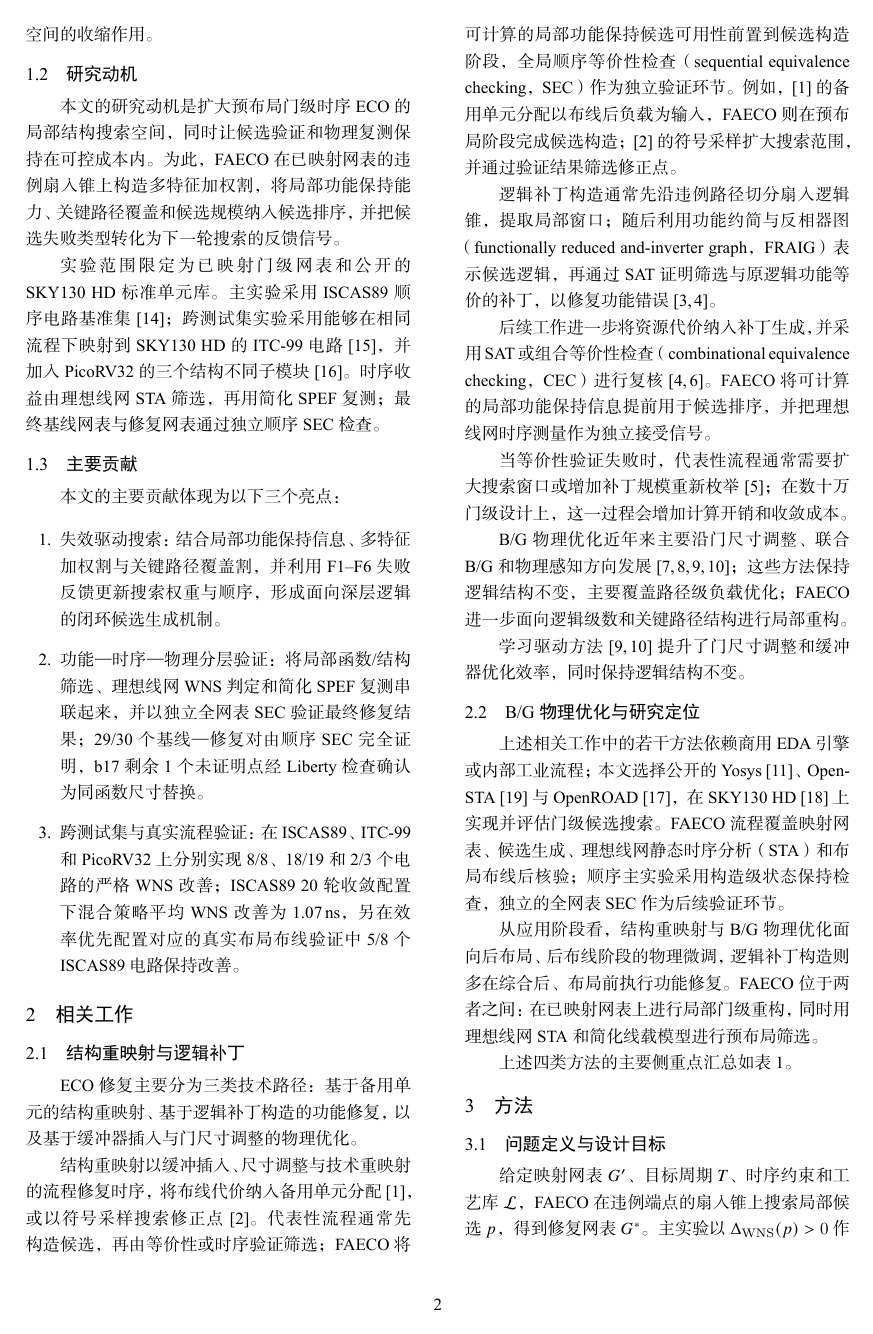
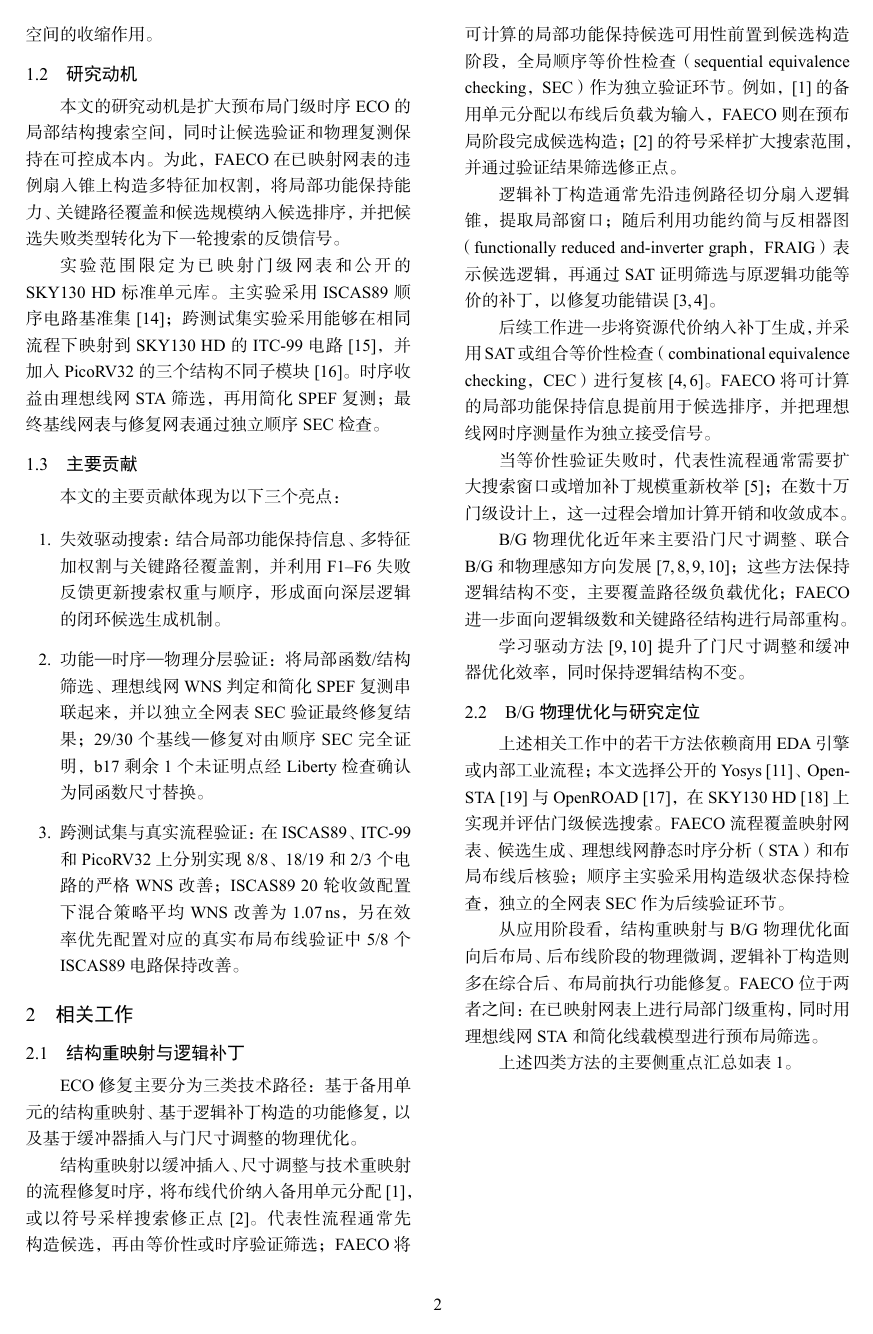
Before and after one commit to Toylog123/FAECO, a LaTeX document (paper/zh/manuscript/FAECO_面向预布局门级时序ECO的失效驱动候选搜索.tex): page 2 of 8. The pictures show the PDF file paper/zh/FAECO_面向预布局门级时序ECO的失效驱动候选搜索.pdf that the author committed with the source.

Commit message:
docs(paper): ninth-round review fixes (浮动体 + SPEF 10 ps 语义)
T93 表 1 就地:
- tab:related_diff 改 [ht] -> [H] (float 包的强制就地, 不让表
  漂到下一页, 避免跑到 §3 标题后)

T94 Algorithm 1 源码重排:
- alg:main 改 [!htbp] -> [H] (强制就地, 不让 LaTeX 把它飞
  到下一页, 避免截断 §3.2 (b) 段)
- 源码位置已在 (a)(b)(c) 三段之后 (line 229-253), 不变

T95 10 ps 边界语义:
- §3.2 (c) 段 + §3.5 末段同步: '启用物理门控时, 理想线网增益
  超过 10 ps 的候选进入简化 SPEF 复测' -> 明确 '/usr/bin/bash<\Delta WNS
  \le 10\,ps$ 的候选不进入最终接受集合'
- 与真实实现 --min-physical-gain 一致

Verified: 8 pages, 3 PDF copies byte-identical
(hash 7704141eb4fc9459a265478dbe268680).

```diff
--- a/paper/zh/manuscript/FAECO_面向预布局门级时序ECO的失效驱动候选搜索.tex
+++ b/paper/zh/manuscript/FAECO_面向预布局门级时序ECO的失效驱动候选搜索.tex
@@ -166,7 +166,7 @@ B/G 物理优化近年来主要沿门尺寸调整、联合 B/G 和物理感知
 
 上述四类方法的主要侧重点汇总如表~\ref{tab:related_diff}。
 
-\begin{table}[ht]
+\begin{table}[H]
 \centering
 \caption{四类方法的主要侧重点}
 \label{tab:related_diff}
@@ -184,6 +184,7 @@ FAECO & 加权割生成候选并按失败反馈迭代搜索 & 预布局已映射
 \end{tabular}
 \end{table}
 
+\FloatBarrier
 \section{方法}
 
 \subsection{问题定义与设计目标}
@@ -234,7 +235,7 @@ FAECO 包含映射准备、候选生成和时序验证三个阶段，如图~\ref
 \label{fig:method_flow}
 \end{figure}
 
-\begin{algorithm}[!t]
+\begin{algorithm}[H]
 \footnotesize
 \caption{FAECO 修复流程示意}\label{alg:main}
 \begin{algorithmic}[1]
@@ -337,6 +338,7 @@ A(p)={}&[\Delta_{\mathrm{WNS}}(p)>0]\\
 % =============================================================================
 % IV. 实验
 % =============================================================================
+\FloatBarrier
 \FloatBarrier
 \section{实验}\label{sec:exp}
 
@@ -382,6 +384,7 @@ s953 & 228 & 通过 & 0.537 \\
 \end{tabular}
 \end{table}
 
+\FloatBarrier
 \subsection{跨测试集评估}\label{sec:ood}
 
 \subsubsection{ITC-99 基准族}\label{sec:itc99}
```
Also changed, not shown: paper/zh/FAECO_面向预布局门级时序ECO的失效驱动候选搜索.pdf, paper/zh/manuscript/FAECO_面向预布局门级时序ECO的失效驱动候选搜索.tex (6 more changed lines), 1 other file.
